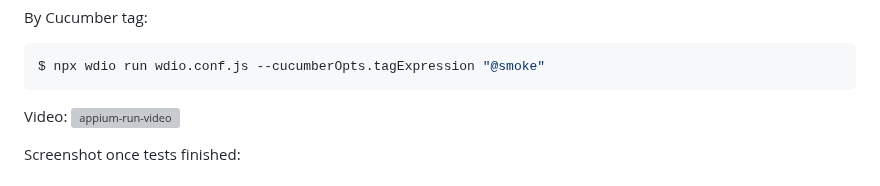
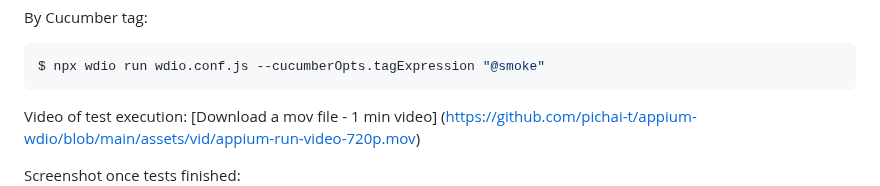
Before and after one commit to pichai-t/appium-wdio, a Markdown page: README.md, the part around one of its changes. Drawn GitHub-style; grey boxes are pictures that could not be loaded.

Commit message:
Fix Video link - changed to a download link (due to the video file is too big)

````diff
--- a/README.md
+++ b/README.md
@@ -102,8 +102,8 @@ By Cucumber tag:
 $ npx wdio run wdio.conf.js --cucumberOpts.tagExpression "@smoke"
 ```
 
-Video:
-![appium-run-video](https://github.com/pichai-t/appium-wdio/assets/vid/appium-run-video-720p.mov)
+Video of test execution:
+[Download a mov file - 1 min video] (https://github.com/pichai-t/appium-wdio/blob/main/assets/vid/appium-run-video-720p.mov)
 
 Screenshot once tests finished:
 ![appium-tests-finished](./assets/img/appium-tests-finished.png)
````
Also changed, not shown: other parts of README.md (+12 -0 lines).
